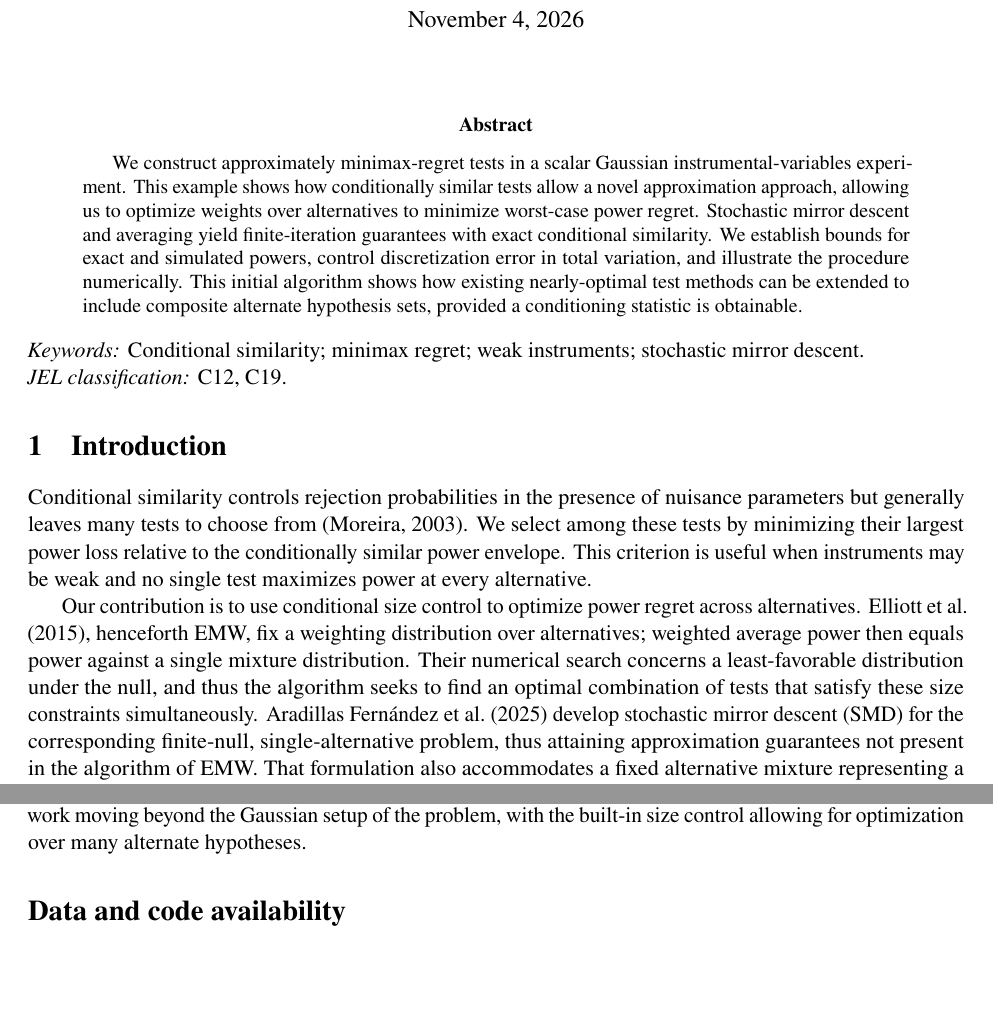
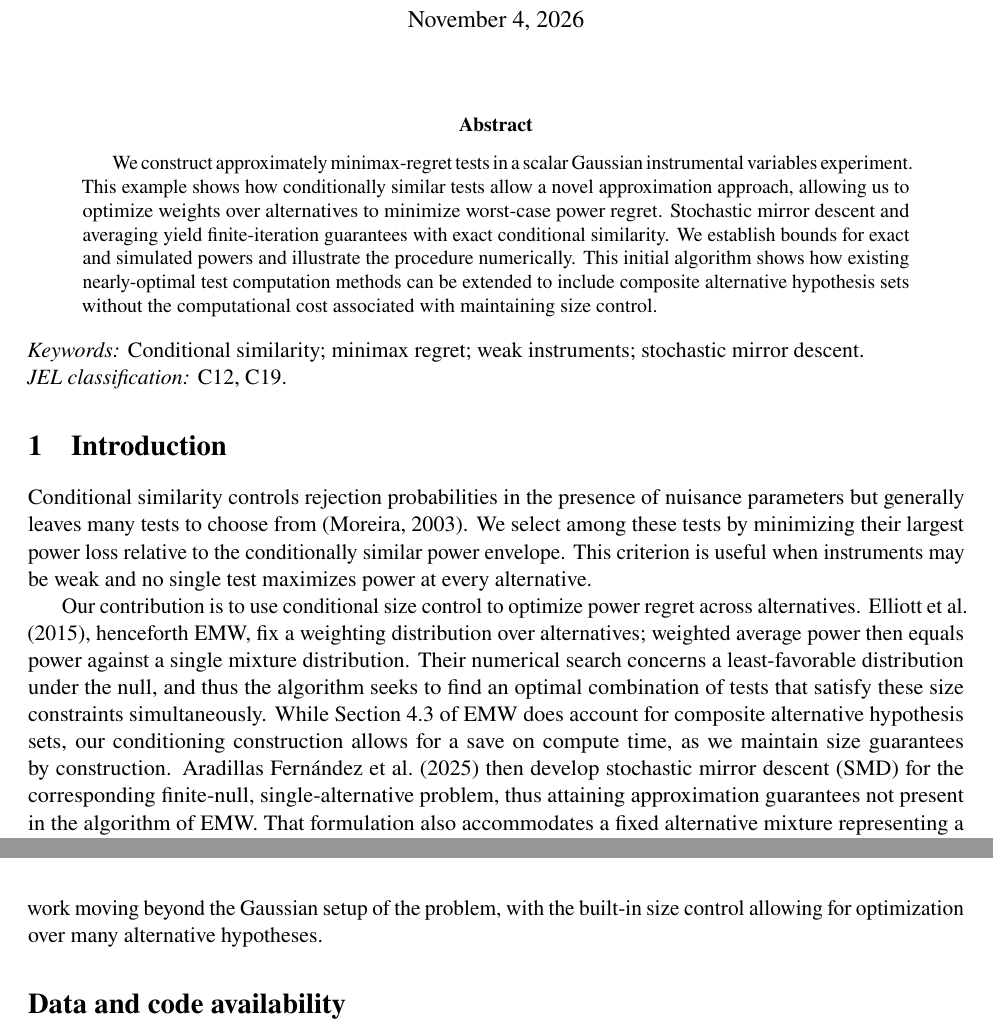
Before and after one commit to aaf101/SMD-for-Conditional-Similarity, a LaTeX paper (main.tex): two parts of pages 1 and 5 of 7 before the commit and two parts of pages 1 and 6 of 7 after it, joined at a grey line, cut so that both start at the same text, the shorter picture padded with empty space. Compiled offline with pdfLaTeX.

Commit message:
Fixed little manuscript details

```diff
--- a/main.tex
+++ b/main.tex
@@ -26,7 +26,7 @@
 \begin{document}
 \maketitle
 \begin{abstract}
-We construct approximately minimax-regret tests in a scalar Gaussian instrumental-variables experiment. This example shows how conditionally similar tests allow a novel approximation approach, allowing us to optimize weights over alternatives to minimize worst-case power regret. Stochastic mirror descent and averaging yield finite-iteration guarantees with exact conditional similarity. We establish bounds for exact and simulated powers, control discretization error in total variation, and illustrate the procedure numerically. This initial algorithm shows how existing nearly-optimal test methods can be extended to include composite alternate hypothesis sets, provided a conditioning statistic is obtainable.
+We construct approximately minimax-regret tests in a scalar Gaussian instrumental variables experiment. This example shows how conditionally similar tests allow a novel approximation approach, allowing us to optimize weights over alternatives to minimize worst-case power regret. Stochastic mirror descent and averaging yield finite-iteration guarantees with exact conditional similarity. We establish bounds for exact and simulated powers and illustrate the procedure numerically. This initial algorithm shows how existing nearly-optimal test computation methods can be extended to include composite alternative hypothesis sets without the computational cost associated with maintaining size control.
 \end{abstract}
 \noindent\textit{Keywords:} Conditional similarity; minimax regret; weak instruments; stochastic mirror descent.\\
 \textit{JEL classification:} C12, C19.
@@ -35,7 +35,7 @@ We construct approximately minimax-regret tests in a scalar Gaussian instrumenta
 
 Conditional similarity controls rejection probabilities in the presence of nuisance parameters but generally leaves many tests to choose from \citep{moreira2003conditional}. We select among these tests by minimizing their largest power loss relative to the conditionally similar power envelope. This criterion is useful when instruments may be weak and no single test maximizes power at every alternative.
 
-Our contribution is to use conditional size control to optimize power regret across alternatives. \citet{elliott2015nearly}, henceforth EMW, fix a weighting distribution over alternatives; weighted average power then equals power against a single mixture distribution. Their numerical search concerns a least-favorable distribution under the null, and thus the algorithm seeks to find an optimal combination of tests that satisfy these size constraints simultaneously. \citet{aradillas2025approximate} develop stochastic mirror descent (SMD) for the corresponding finite-null, single-alternative problem, thus attaining approximation guarantees not present in the algorithm of EMW. That formulation also accommodates a fixed alternative mixture representing a weighted-average-power (WAP) criterion (for a discussion, see Section 3.8 of \cite{lehmann2005testing}), restricting the problem to that of a composite null and a singleton alternative.
+Our contribution is to use conditional size control to optimize power regret across alternatives. \citet{elliott2015nearly}, henceforth EMW, fix a weighting distribution over alternatives; weighted average power then equals power against a single mixture distribution. Their numerical search concerns a least-favorable distribution under the null, and thus the algorithm seeks to find an optimal combination of tests that satisfy these size constraints simultaneously. While Section 4.3 of EMW does account for composite alternative hypothesis sets, our conditioning construction allows for a save on compute time, as we maintain size guarantees by construction. \citet{aradillas2025approximate} then develop stochastic mirror descent (SMD) for the corresponding finite-null, single-alternative problem, thus attaining approximation guarantees not present in the algorithm of EMW. That formulation also accommodates a fixed alternative mixture representing a weighted-average-power (WAP) criterion (for a discussion, see Section 3.8 of \cite{lehmann2005testing}), restricting the problem to that of a composite null and a singleton alternative.
 
 We instead impose conditional similarity within every best response. This removes the need to optimize null weights to enforce size and allows the iterative search to focus on alternatives at which power falls furthest below its conditionally similar envelope. How \cite{aradillas2025approximate} construct their algorithm is by utilizing the subgradient constructed from the Lagrangian, but by freeing up this size constraint, we are instead able to look at many combinations of alternate hypotheses. Weighted average power remains the best-response objective, but its weights are updated to solve a minimax-regret problem rather than specified in advance as the final power criterion. Our result concerns the conditionally similar class in the Gaussian experiment, instead of the unrestricted class of level-$\alpha$ tests, but this flexible method may lend itself to tractable results beyond Gaussian settings, which is accomplished in \cite{aradillas2025approximate} for the single-alternative version of the problem.
 
@@ -156,7 +156,7 @@ Table~\ref{tab:example} shows that conditioning improves power at both alternati
 
 \section{Conclusion}
 
-Conditional similarity allows us to shift the numerical search from null distributions enforcing size to alternative distributions determining worst-case power regret. Relative to EMW's fixed WAP criterion, the alternative weights are chosen endogenously to balance regret within the conditionally similar class, allowing robustness to WAP misspecification. Conditional Neyman--Pearson best responses and SMD deliver approximation guarantees while preserving exact conditional size. This work can serve the basis for future work moving beyond the Gaussian setup of the problem, with the built-in size control allowing for optimization over many alternate hypotheses.
+Conditional similarity allows us to shift the numerical search from null distributions enforcing size to alternative distributions determining worst-case power regret. Relative to EMW's fixed WAP criterion, the alternative weights are chosen endogenously to balance regret within the conditionally similar class, allowing robustness to WAP misspecification. Conditional Neyman--Pearson best responses and SMD deliver approximation guarantees while preserving exact conditional size. This work can serve the basis for future work moving beyond the Gaussian setup of the problem, with the built-in size control allowing for optimization over many alternative hypotheses.
 
 \section*{Data and code availability}
 
```
Also changed, not shown: results/example_table.tex (+1 -1 lines), main.tex (2 more changed lines).
